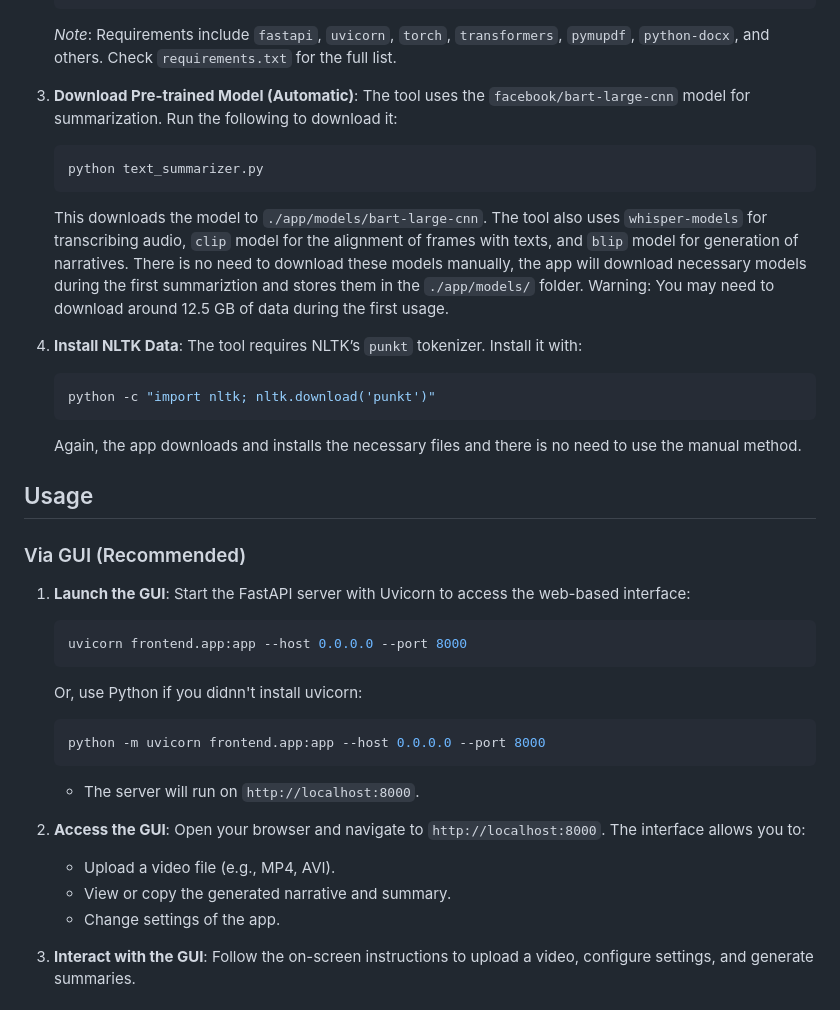
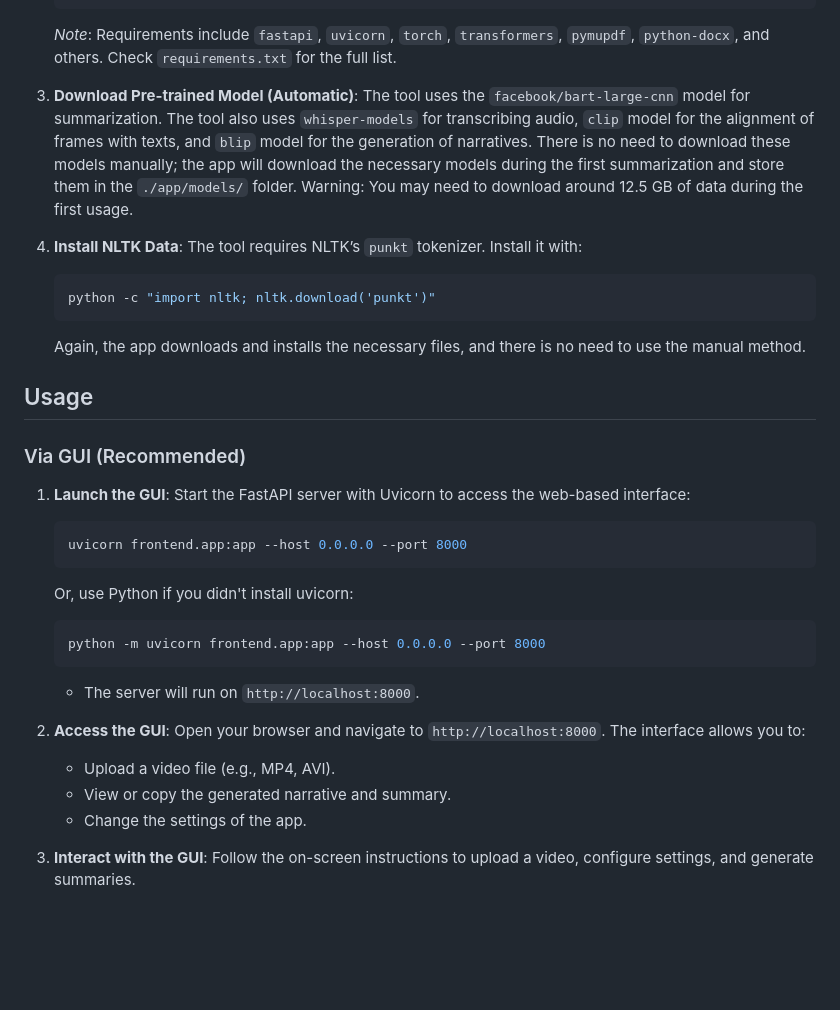
Before and after one commit to H0sseini/VideoSummarizer, a Markdown page: README.md, the part around the change. Drawn GitHub-style; blank space fills up the shorter version.

````diff
--- a/README.md
+++ b/README.md
@@ -26,13 +26,8 @@ VideoSummarizer is a tool that generates concise text summaries from videos by c
    *Note*: Requirements include `fastapi`, `uvicorn`, `torch`, `transformers`, `pymupdf`, `python-docx`, and others. Check `requirements.txt` for the full list.
 
 3. **Download Pre-trained Model (Automatic)**:
-   The tool uses the `facebook/bart-large-cnn` model for summarization. Run the following to download it:
-   ```bash
-   python text_summarizer.py
-   ```
-   This downloads the model to `./app/models/bart-large-cnn`.
-   The tool also uses `whisper-models` for transcribing audio, `clip` model for the alignment of frames with texts, and `blip` model for generation of narratives.
-   There is no need to download these models manually, the app will download necessary models during the first summariztion and stores them in the `./app/models/` folder.
+   The tool uses the `facebook/bart-large-cnn` model for summarization. The tool also uses `whisper-models` for transcribing audio, `clip` model for the alignment of frames with texts, and `blip` model for the generation of narratives.
+   There is no need to download these models manually; the app will download the necessary models during the first summarization and store them in the `./app/models/` folder.
    Warning: You may need to download around 12.5 GB of data during the first usage.
 
 4. **Install NLTK Data**:
@@ -40,7 +35,7 @@ VideoSummarizer is a tool that generates concise text summaries from videos by c
    ```bash
    python -c "import nltk; nltk.download('punkt')"
    ```
-   Again, the app downloads and installs the necessary files and there is no need to use the manual method.
+   Again, the app downloads and installs the necessary files, and there is no need to use the manual method.
 
 ## Usage
 
@@ -50,7 +45,7 @@ VideoSummarizer is a tool that generates concise text summaries from videos by c
    ```bash
    uvicorn frontend.app:app --host 0.0.0.0 --port 8000
    ```
-   Or, use Python if you didnn't install uvicorn:
+   Or, use Python if you didn't install uvicorn:
    ```bash
    python -m uvicorn frontend.app:app --host 0.0.0.0 --port 8000
    ```
@@ -60,7 +55,7 @@ VideoSummarizer is a tool that generates concise text summaries from videos by c
    Open your browser and navigate to `http://localhost:8000`. The interface allows you to:
    - Upload a video file (e.g., MP4, AVI).
    - View or copy the generated narrative and summary.
-   - Change settings of the app.
+   - Change the settings of the app.
 
 3. **Interact with the GUI**:
    Follow the on-screen instructions to upload a video, configure settings, and generate summaries.
````
